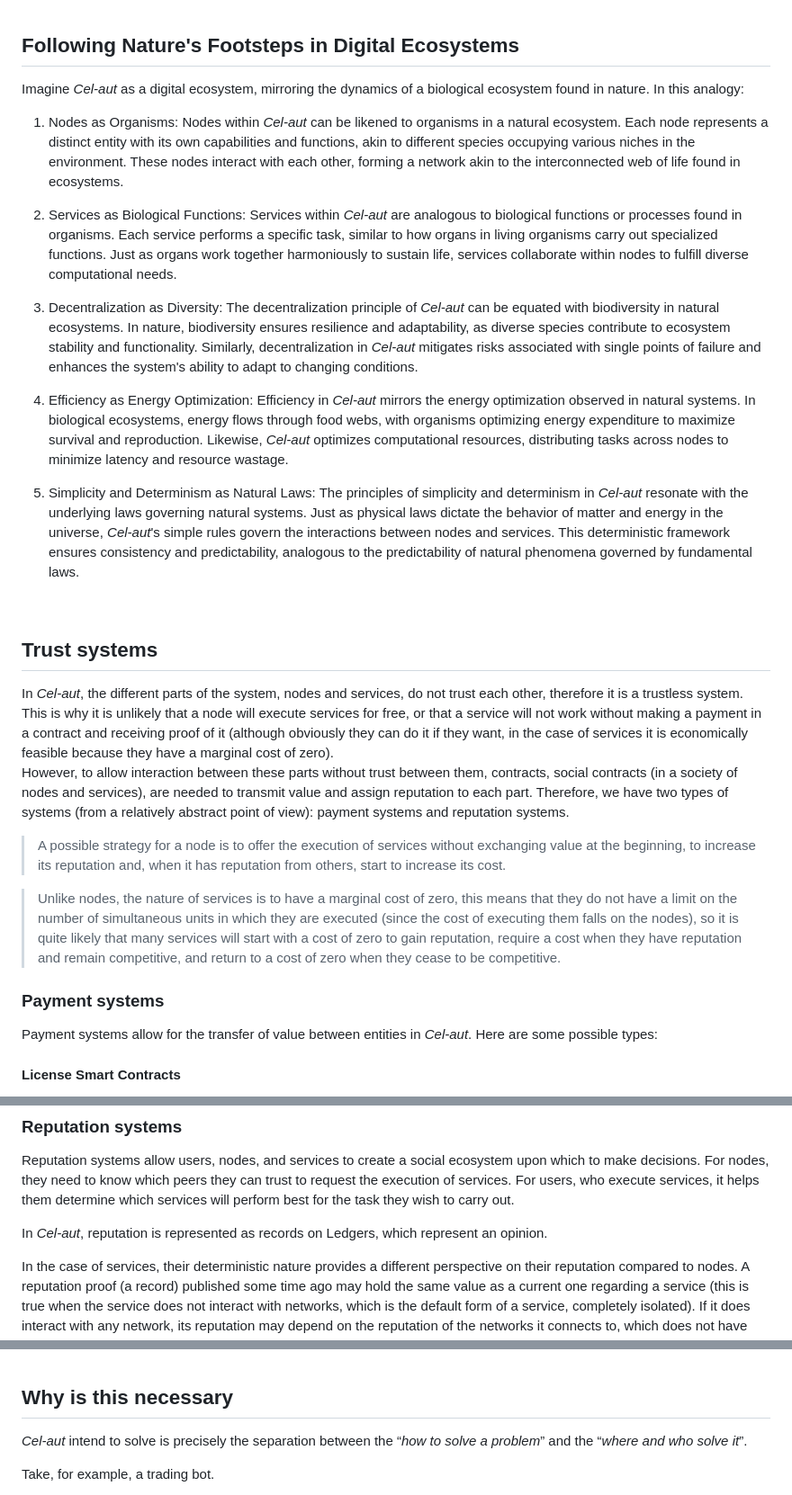
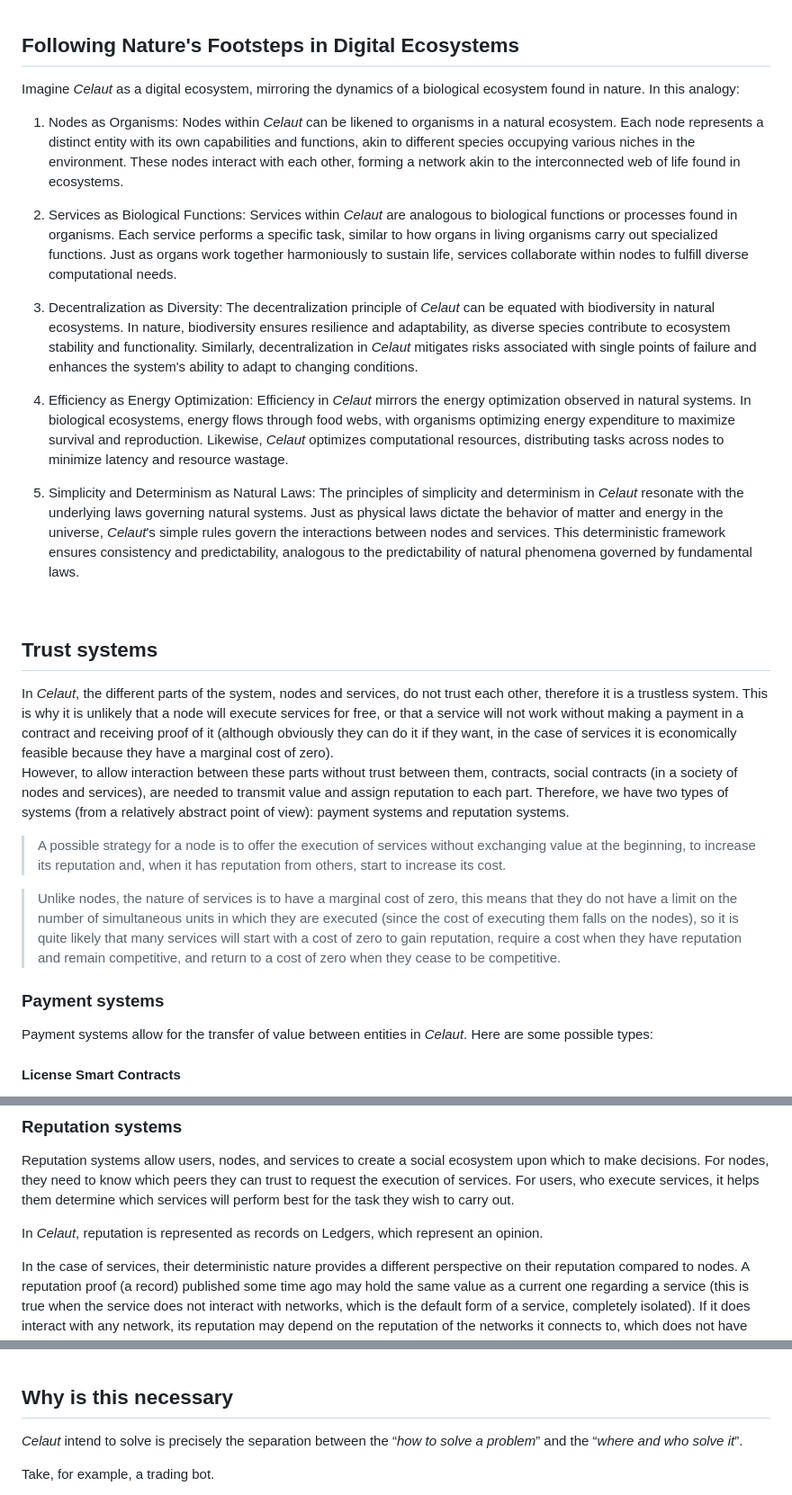
Before and after one commit to celaut-project/celaut-architecture, a Markdown page: README.md, 3 parts joined by grey strips. Shown at 90% size. GitHub-like rendering.

```diff
--- a/README.md
+++ b/README.md
@@ -158,24 +158,24 @@ Therefore, the person maintaining a node (type 1 user) doesn’t concern themsel
 
 ## Following Nature's Footsteps in Digital Ecosystems
 
-Imagine *Cel-aut* as a digital ecosystem, mirroring the dynamics of a biological ecosystem found in nature. In this analogy:
+Imagine *Celaut* as a digital ecosystem, mirroring the dynamics of a biological ecosystem found in nature. In this analogy:
 
-1. Nodes as Organisms: Nodes within *Cel-aut* can be likened to organisms in a natural ecosystem. Each node represents a distinct entity with its own capabilities and functions, akin to different species occupying various niches in the environment. These nodes interact with each other, forming a network akin to the interconnected web of life found in ecosystems.
+1. Nodes as Organisms: Nodes within *Celaut* can be likened to organisms in a natural ecosystem. Each node represents a distinct entity with its own capabilities and functions, akin to different species occupying various niches in the environment. These nodes interact with each other, forming a network akin to the interconnected web of life found in ecosystems.
 
-2. Services as Biological Functions: Services within *Cel-aut* are analogous to biological functions or processes found in organisms. Each service performs a specific task, similar to how organs in living organisms carry out specialized functions. Just as organs work together harmoniously to sustain life, services collaborate within nodes to fulfill diverse computational needs.
+2. Services as Biological Functions: Services within *Celaut* are analogous to biological functions or processes found in organisms. Each service performs a specific task, similar to how organs in living organisms carry out specialized functions. Just as organs work together harmoniously to sustain life, services collaborate within nodes to fulfill diverse computational needs.
 
-3. Decentralization as Diversity: The decentralization principle of *Cel-aut* can be equated with biodiversity in natural ecosystems. In nature, biodiversity ensures resilience and adaptability, as diverse species contribute to ecosystem stability and functionality. Similarly, decentralization in *Cel-aut* mitigates risks associated with single points of failure and enhances the system's ability to adapt to changing conditions.
+3. Decentralization as Diversity: The decentralization principle of *Celaut* can be equated with biodiversity in natural ecosystems. In nature, biodiversity ensures resilience and adaptability, as diverse species contribute to ecosystem stability and functionality. Similarly, decentralization in *Celaut* mitigates risks associated with single points of failure and enhances the system's ability to adapt to changing conditions.
 
-4. Efficiency as Energy Optimization: Efficiency in *Cel-aut* mirrors the energy optimization observed in natural systems. In biological ecosystems, energy flows through food webs, with organisms optimizing energy expenditure to maximize survival and reproduction. Likewise, *Cel-aut* optimizes computational resources, distributing tasks across nodes to minimize latency and resource wastage.
+4. Efficiency as Energy Optimization: Efficiency in *Celaut* mirrors the energy optimization observed in natural systems. In biological ecosystems, energy flows through food webs, with organisms optimizing energy expenditure to maximize survival and reproduction. Likewise, *Celaut* optimizes computational resources, distributing tasks across nodes to minimize latency and resource wastage.
 
-5. Simplicity and Determinism as Natural Laws: The principles of simplicity and determinism in *Cel-aut* resonate with the underlying laws governing natural systems. Just as physical laws dictate the behavior of matter and energy in the universe, *Cel-aut*'s simple rules govern the interactions between nodes and services. This deterministic framework ensures consistency and predictability, analogous to the predictability of natural phenomena governed by fundamental laws.
+5. Simplicity and Determinism as Natural Laws: The principles of simplicity and determinism in *Celaut* resonate with the underlying laws governing natural systems. Just as physical laws dictate the behavior of matter and energy in the universe, *Celaut*'s simple rules govern the interactions between nodes and services. This deterministic framework ensures consistency and predictability, analogous to the predictability of natural phenomena governed by fundamental laws.
 
 <br>
 
 
 ## Trust systems
 
-In *Cel-aut*, the different parts of the system, nodes and services, do not trust each other, therefore it is a trustless system. This is why it is unlikely that a node will execute services for free, or that a service will not work without making a payment in a contract and receiving proof of it (although obviously they can do it if they want, in the case of services it is economically feasible because they have a marginal cost of zero).
+In *Celaut*, the different parts of the system, nodes and services, do not trust each other, therefore it is a trustless system. This is why it is unlikely that a node will execute services for free, or that a service will not work without making a payment in a contract and receiving proof of it (although obviously they can do it if they want, in the case of services it is economically feasible because they have a marginal cost of zero).
 <br>However, to allow interaction between these parts without trust between them, contracts, social contracts (in a society of nodes and services), are needed to transmit value and assign reputation to each part. Therefore, we have two types of systems (from a relatively abstract point of view): payment systems and reputation systems.
 
 > A possible strategy for a node is to offer the execution of services without exchanging value at the beginning, to increase its reputation and, when it has reputation from others, start to increase its cost.
@@ -185,7 +185,7 @@ In *Cel-aut*, the different parts of the system, nodes and services, do not trus
 
 ### Payment systems
 
-Payment systems allow for the transfer of value between entities in *Cel-aut*. Here are some possible types:
+Payment systems allow for the transfer of value between entities in *Celaut*. Here are some possible types:
 
 #### License Smart Contracts
 
@@ -222,7 +222,7 @@ This results in the four types of licenses:
 Reputation systems allow users, nodes, and services to create a social ecosystem upon which to make decisions. For nodes, they need to know which peers they can trust to request the execution of services.
 For users, who execute services, it helps them determine which services will perform best for the task they wish to carry out.
 
-In *Cel-aut*, reputation is represented as records on Ledgers, which represent an opinion.
+In *Celaut*, reputation is represented as records on Ledgers, which represent an opinion.
 
 In the case of services, their deterministic nature provides a different perspective on their reputation compared to nodes.
 A reputation proof (a record) published some time ago may hold the same value as a current one regarding a service (this is true when the service does not interact with networks, which is the default form of a service, completely isolated).
@@ -240,7 +240,7 @@ For a more specific understanding of how a reputation system works, you can read
 
 ## Why is this necessary
 
-*Cel-aut* intend to solve is precisely the separation between the “*how to solve a problem*” and the “*where and who solve it*”.
+*Celaut* intend to solve is precisely the separation between the “*how to solve a problem*” and the “*where and who solve it*”.
 
 Take, for example, a trading bot.
 
```
Also changed, not shown: other parts of README.md (+28 -28 lines).
